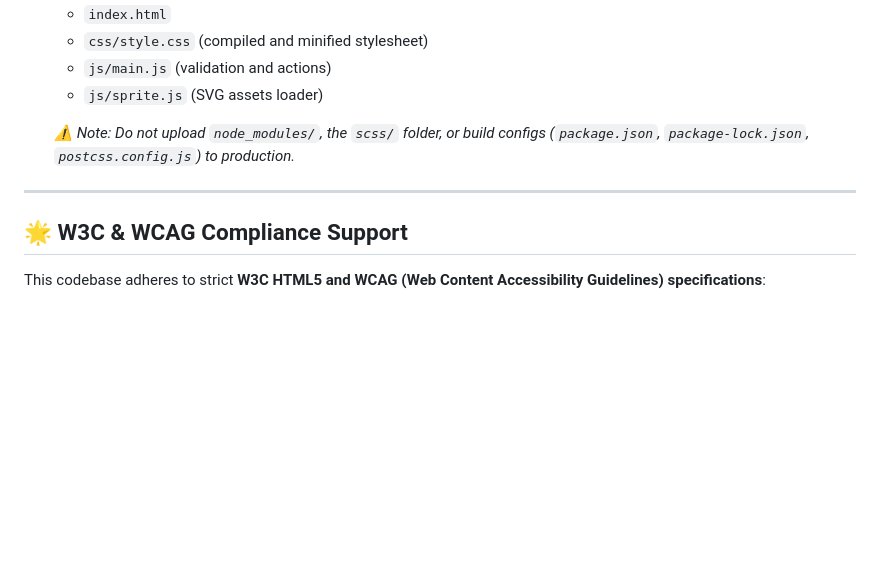
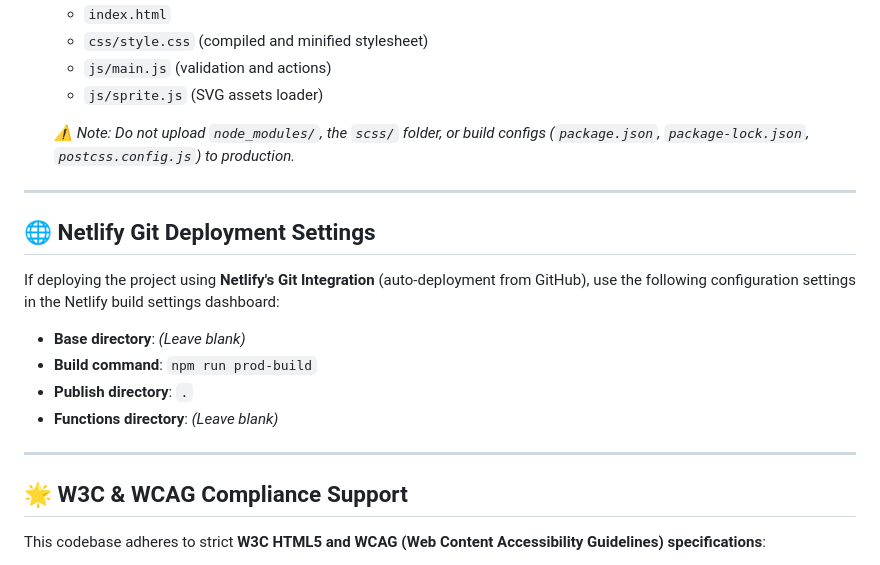
Before and after one commit to rohit-simbanic/iDrive, a Markdown page: README.md, the part around the change. Drawn GitHub-style; blank space fills up the shorter version.

Commit message:
docs: add Netlify deployment settings to README

```diff
--- a/README.md
+++ b/README.md
@@ -68,6 +68,17 @@ When you are ready to prepare your code for release (uploading to a host like Ne
 
 ---
 
+## 🌐 Netlify Git Deployment Settings
+
+If deploying the project using **Netlify's Git Integration** (auto-deployment from GitHub), use the following configuration settings in the Netlify build settings dashboard:
+
+* **Base directory**: *(Leave blank)*
+* **Build command**: `npm run prod-build`
+* **Publish directory**: `.`
+* **Functions directory**: *(Leave blank)*
+
+---
+
 ## 🌟 W3C & WCAG Compliance Support
 
 This codebase adheres to strict **W3C HTML5 and WCAG (Web Content Accessibility Guidelines) specifications**:
```
